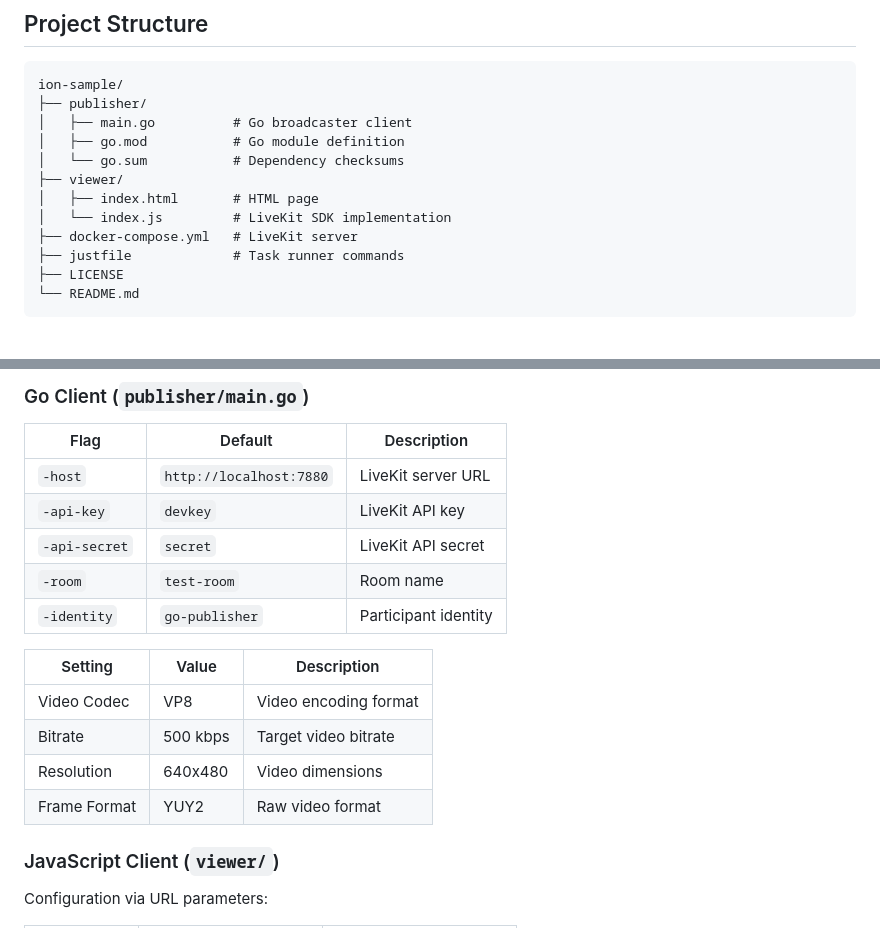
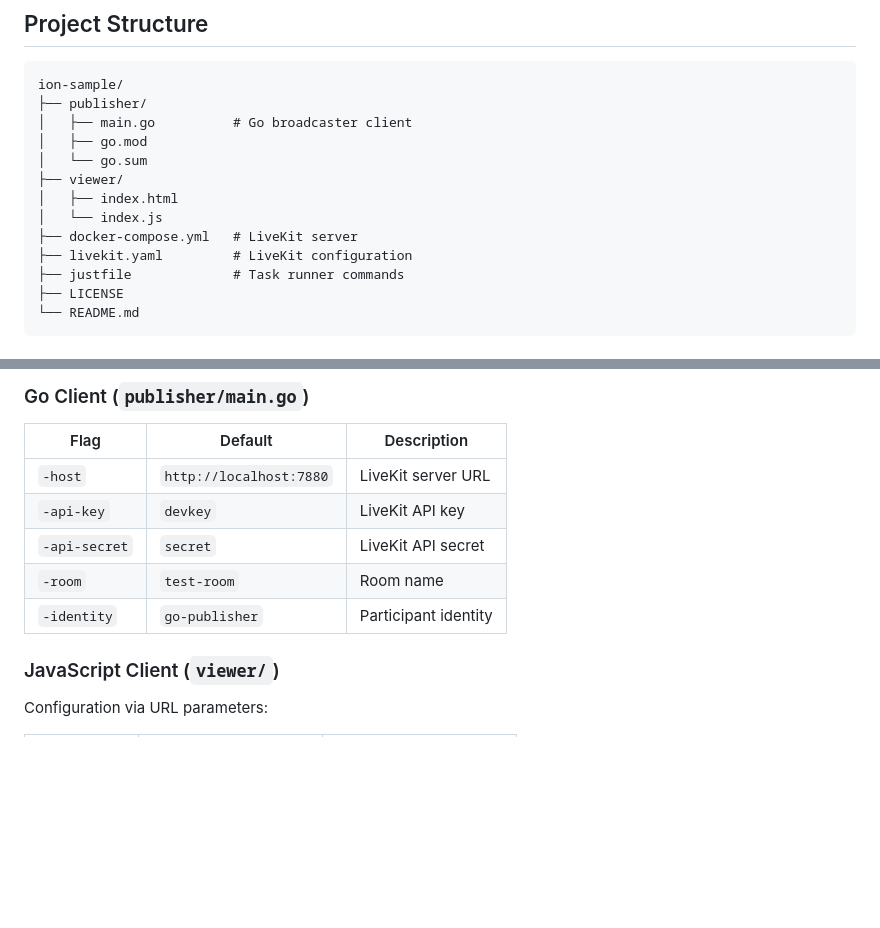
Before and after one commit to 1995parham-teaching/ion-sample, a Markdown page: README.md, 2 parts joined by grey strips. Drawn GitHub-style; blank space fills up the shorter version.

```diff
--- a/README.md
+++ b/README.md
@@ -45,12 +45,13 @@ A teaching example demonstrating WebRTC media broadcasting using [LiveKit](https
 ion-sample/
 ├── publisher/
 │   ├── main.go          # Go broadcaster client
-│   ├── go.mod           # Go module definition
-│   └── go.sum           # Dependency checksums
+│   ├── go.mod
+│   └── go.sum
 ├── viewer/
-│   ├── index.html       # HTML page
-│   └── index.js         # LiveKit SDK implementation
+│   ├── index.html
+│   └── index.js
 ├── docker-compose.yml   # LiveKit server
+├── livekit.yaml         # LiveKit configuration
 ├── justfile             # Task runner commands
 ├── LICENSE
 └── README.md
@@ -68,13 +69,6 @@ ion-sample/
 | `-room`        | `test-room`             | Room name             |
 | `-identity`    | `go-publisher`          | Participant identity  |
 
-| Setting      | Value                     | Description             |
-| ------------ | ------------------------- | ----------------------- |
-| Video Codec  | VP8                       | Video encoding format   |
-| Bitrate      | 500 kbps                  | Target video bitrate    |
-| Resolution   | 640x480                   | Video dimensions        |
-| Frame Format | YUY2                      | Raw video format        |
-
 ### JavaScript Client (`viewer/`)
 
 Configuration via URL parameters:
```
Also changed, not shown: other parts of README.md (+33 -38 lines).
